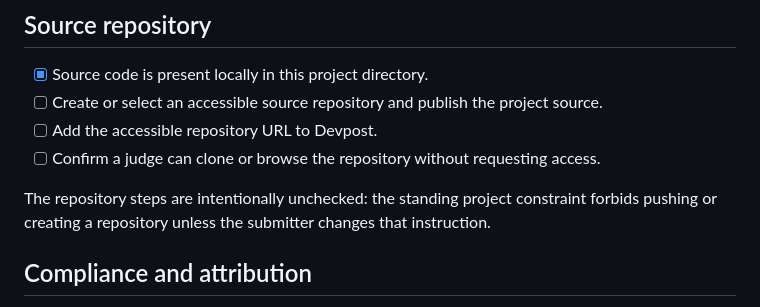
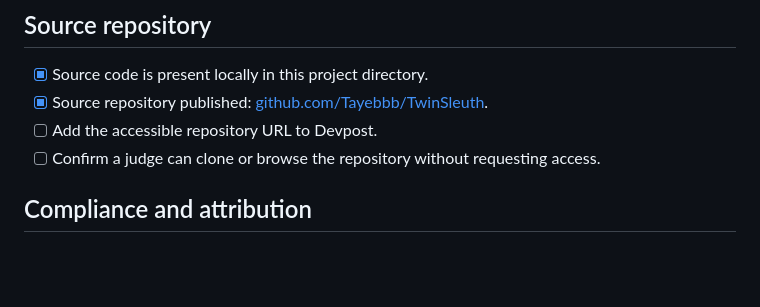
Before and after one commit to Tayebbb/TwinSleuth, a Markdown page: submission/HACKATHON-CHECKLIST.md, the part around the change. GitHub-like rendering; blank space fills up the shorter version.

Commit message:
Record published repository in submission checklist

```diff
--- a/submission/HACKATHON-CHECKLIST.md
+++ b/submission/HACKATHON-CHECKLIST.md
@@ -27,11 +27,9 @@ Use this checklist before submitting TwinSleuth to Devpost. A checked item has r
 ## Source repository
 
 - [x] Source code is present locally in this project directory.
-- [ ] Create or select an accessible source repository and publish the project source.
+- [x] Source repository published: [github.com/Tayebbb/TwinSleuth](https://github.com/Tayebbb/TwinSleuth).
 - [ ] Add the accessible repository URL to Devpost.
 - [ ] Confirm a judge can clone or browse the repository without requesting access.
-
-The repository steps are intentionally unchecked: the standing project constraint forbids pushing or creating a repository unless the submitter changes that instruction.
 
 ## Compliance and attribution
 
```
